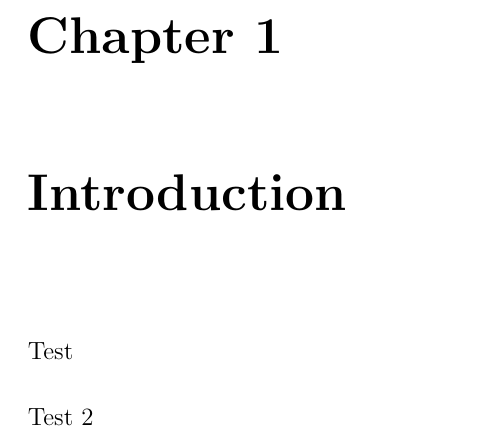
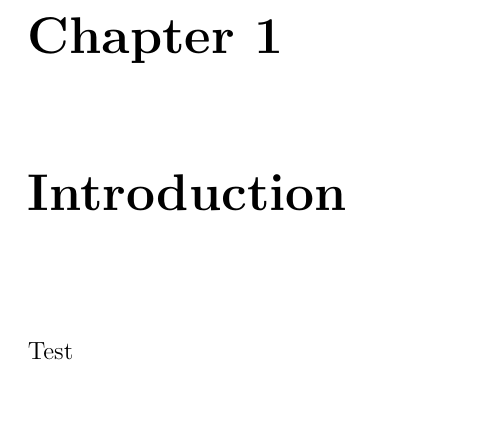
Before and after one commit to oakleaf22/industrial-project, a LaTeX thesis (main.tex, which reads Chapters/01-intro.tex): part of page 7 of 32, cut so that both start at the same text. Compiled offline with pdfLaTeX.

Commit message:
Revert "Test 2"
This reverts commit 5c2eb8b372e01f31fc6f4fae6cd27f51f349b764.

```diff
--- a/Chapters/01-intro.tex
+++ b/Chapters/01-intro.tex
@@ -5,5 +5,3 @@
 \lhead{Chapter 1. \emph{Introduction}} % Change X to a consecutive number; this is for the header on each page - perhaps a shortened title
 
 Test
-
-Test 2
```
